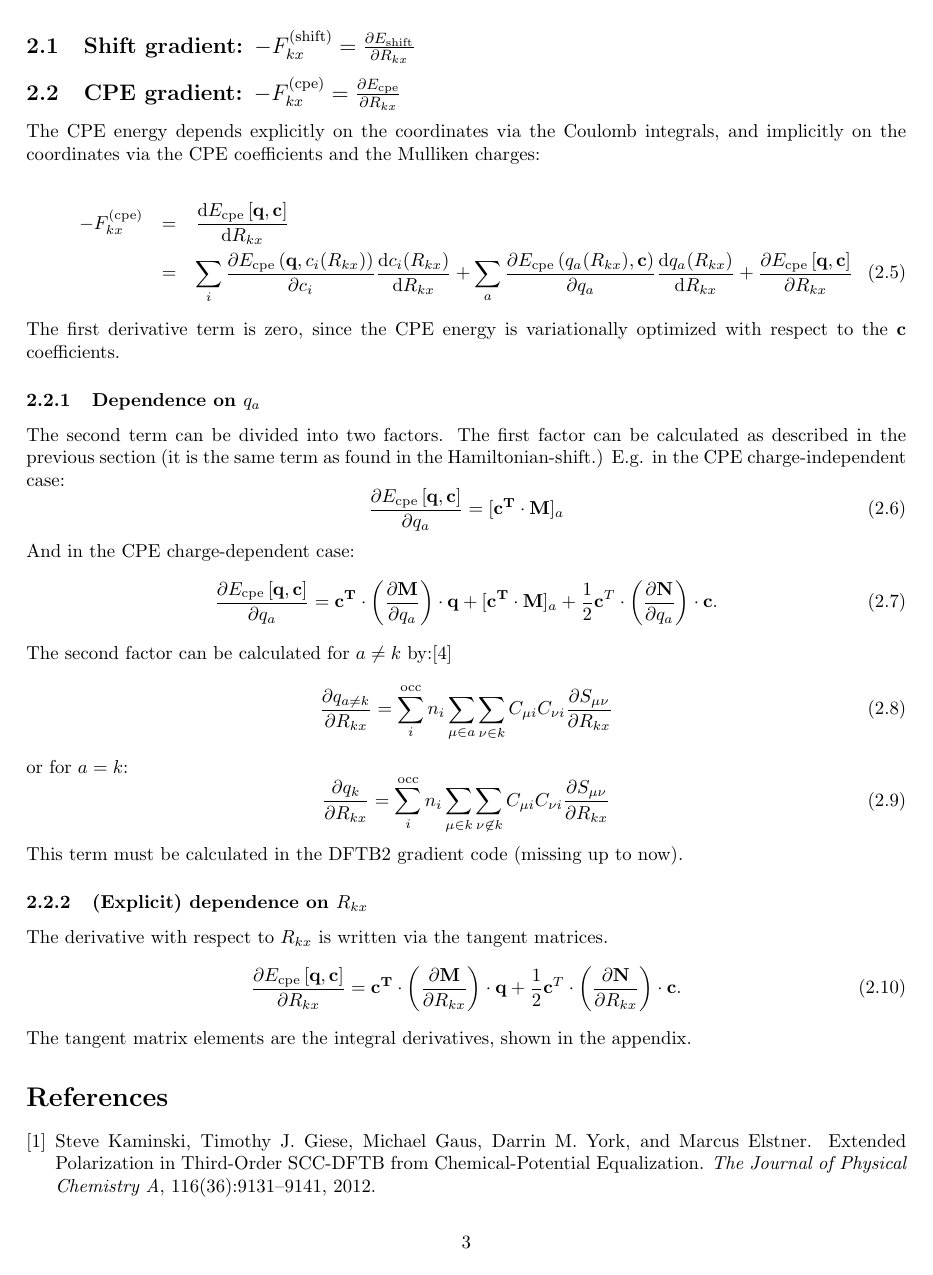
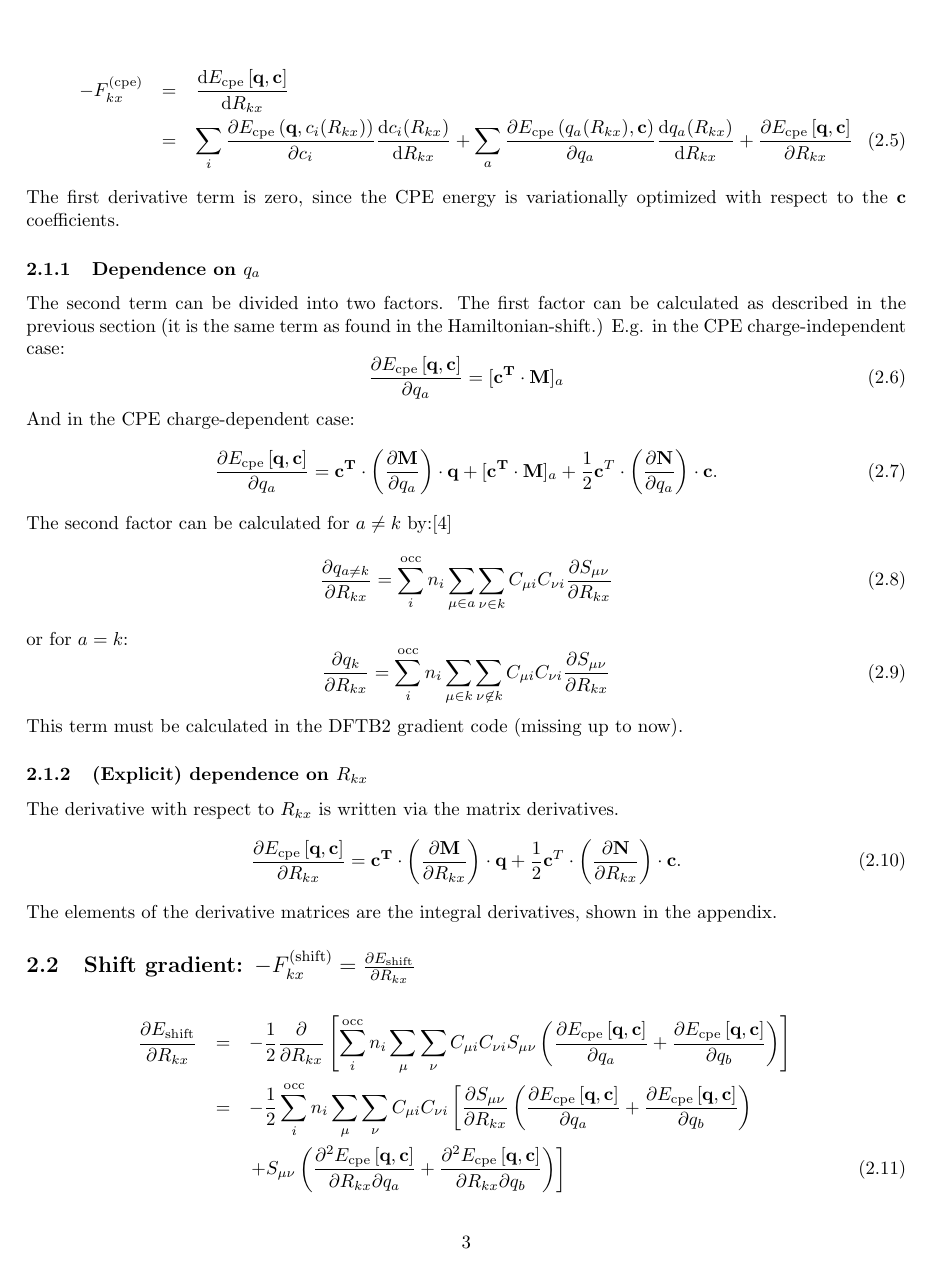
Before and after one commit to andersx/cpe-gradient-latex, a LaTeX document (main.tex): page 3 of 6. Compiled offline with pdfLaTeX.

Commit message:
Derived the remaining terms, needs integral derivatives.

```diff
--- a/main.tex
+++ b/main.tex
@@ -99,7 +99,6 @@ Separating the terms that appear in the standard DFTB2 gradient, and the DFTB2/C
 \end{eqnarray}
 The last two terms are new and are presented in the next sections.
 
-\subsection{Shift gradient: $-F_{kx}^\mathrm{(shift)} = \frac{\partial E_\mathrm{shift}}{\partial R_{kx}}$}
 \subsection{CPE gradient: $-F_{kx}^\mathrm{(cpe)} = \frac{\partial E_\mathrm{cpe}}{\partial R_{kx}}$}
 The CPE energy depends explicitly on the coordinates via the Coulomb integrals, and implicitly on the coordinates via the CPE coefficients and the Mulliken charges:
 
@@ -136,10 +135,26 @@ or for $a=k$:
 \end{equation}
 This term must be calculated in the DFTB2 gradient code (missing up to now).
 \subsubsection{(Explicit) dependence on $R_{kx}$}
-The derivative with respect to $R_{kx}$ is written via the tangent matrices.
+The derivative with respect to $R_{kx}$ is written via the matrix derivatives.
 \begin{equation}
     \frac{\partial E_\mathrm{{cpe}}\left[\mathbf{q}, \mathbf{c}\right]}{\partial R_{kx}} =
     \mathbf{c^T} \cdot \left( \frac{\mathrm{\partial}\mathbf{M}}{\mathrm{\partial}R_{kx}}\right) \cdot \mathbf{q}
     + \frac{1}{2}\mathbf{c}^T \cdot \left( \frac{\mathrm{\partial}\mathbf{N}}{\mathrm{\partial}R_{kx}}\right) \cdot \mathbf{c}.
 \end{equation}
-The tangent matrix elements are the integral derivatives, shown in the appendix.
+The elements of the derivative matrices are the integral derivatives, shown in the appendix.
+
+\subsection{Shift gradient: $-F_{kx}^\mathrm{(shift)} = \frac{\partial E_\mathrm{shift}}{\partial R_{kx}}$}
+\begin{eqnarray}
+    \frac{\partial E_\mathrm{shift}}{\partial R_{kx}} &=& - \frac{1}{2} \frac{\partial }{\partial R_{kx}}\left[ \sum_i^\mathrm{occ} n_i \sum_{\mu} \sum_{\nu}  C_{\mu i} C_{\nu i} S_{\mu\nu} \left(
+    \frac{\partial E_{\mathrm{cpe}}\left[\mathbf{q}, \mathbf{c}\right]}{\partial q_a} +
+    \frac{\partial E_{\mathrm{cpe}}\left[\mathbf{q}, \mathbf{c}\right]}{\partial q_b}
+\right)\right]\nonumber\\
+&=& - \frac{1}{2} \sum_i^\mathrm{occ} n_i \sum_{\mu} \sum_{\nu}  C_{\mu i} C_{\nu i} \left[ \frac{\partial S_{\mu\nu}}{\partial R_{kx}}\left(
+    \frac{\partial E_{\mathrm{cpe}}\left[\mathbf{q}, \mathbf{c}\right]}{\partial q_a} +
+    \frac{\partial E_{\mathrm{cpe}}\left[\mathbf{q}, \mathbf{c}\right]}{\partial q_b}
+\right) \right. \nonumber\\
+&& \left.+ S_{\mu\nu} \left(
+    \frac{\partial^2 E_{\mathrm{cpe}}\left[\mathbf{q}, \mathbf{c}\right]}{\partial R_{kx}\partial q_a} +
+    \frac{\partial^2 E_{\mathrm{cpe}}\left[\mathbf{q}, \mathbf{c}\right]}{\partial R_{kx} \partial q_b}
+\right) \right]
+\end{eqnarray}
@@ -145,0 +172,3 @@ The tangent matrix elements are the integral derivatives, shown in the appendix.
++ \left[\mathbf{c^T}  \cdot \frac{\partial \mathbf{M}}{\partial R_{kx}} \right]_a
++\frac{1}{2}\mathbf{c}^T \cdot \left( \frac{\mathrm{\partial}^2\mathbf{N}}{\partial R_{kx}\mathrm{\partial}q_a}\right) \cdot \mathbf{c}
+\end{eqnarray}
```
Also changed, not shown: main.pdf, main.tex (41 more changed lines).
